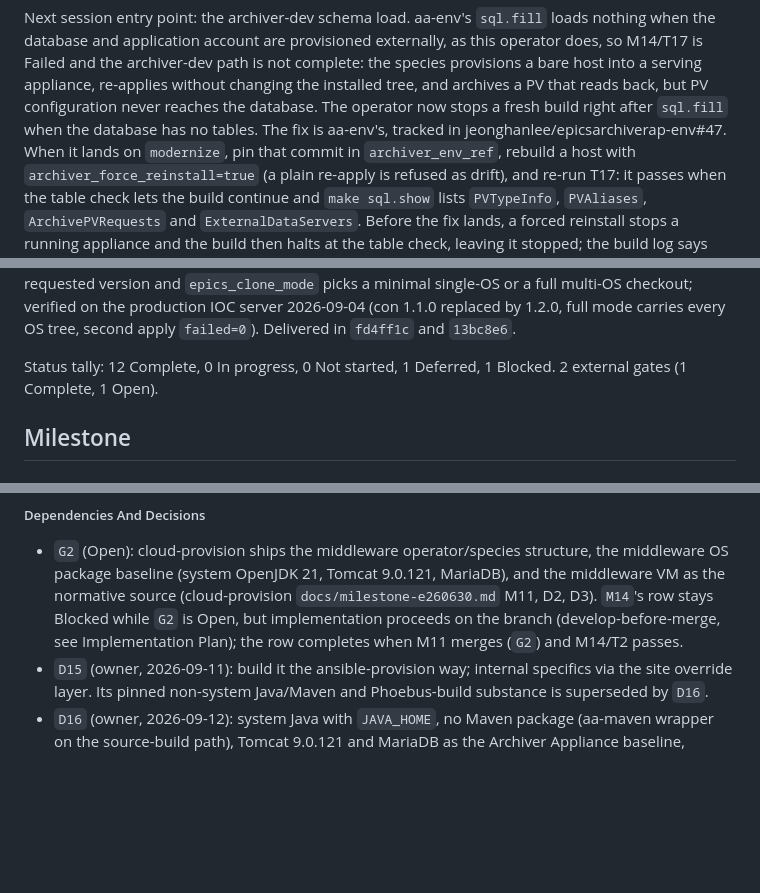
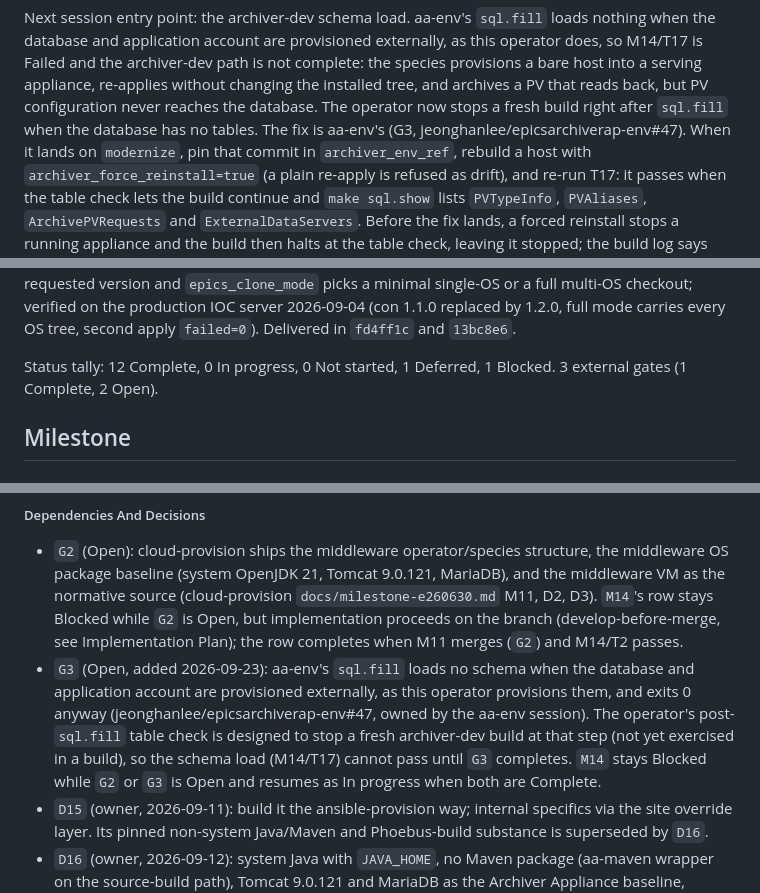
Before and after one commit to jeonghanlee/ansible-provision, a Markdown page: docs/milestone-38560eb.md, 3 parts joined by grey strips. GitHub-like rendering; blank space fills up the shorter version.

Commit message:
Gate archiver-dev on the aa-env schema-load fix
Refs jeonghanlee/epicsarchiverap-env#47

```diff
--- a/docs/milestone-38560eb.md
+++ b/docs/milestone-38560eb.md
@@ -38,7 +38,7 @@ path is not complete: the species provisions a bare host into a serving
 appliance, re-applies without changing the installed tree, and archives a PV
 that reads back, but PV configuration never reaches the database. The operator
 now stops a fresh build right after `sql.fill` when the database has no tables.
-The fix is aa-env's, tracked in jeonghanlee/epicsarchiverap-env#47. When it
+The fix is aa-env's (G3, jeonghanlee/epicsarchiverap-env#47). When it
 lands on `modernize`, pin that commit in `archiver_env_ref`, rebuild a host with
 `archiver_force_reinstall=true` (a plain re-apply is refused as drift), and
 re-run T17: it passes when the table check lets the build continue and
@@ -121,7 +121,7 @@ verified on the production IOC server 2026-09-04 (con 1.1.0 replaced by 1.2.0,
 full mode carries every OS tree, second apply `failed=0`). Delivered in
 `fd4ff1c` and `13bc8e6`.
 
-Status tally: 12 Complete, 0 In progress, 0 Not started, 1 Deferred, 1 Blocked. 2 external gates (1 Complete, 1 Open).
+Status tally: 12 Complete, 0 In progress, 0 Not started, 1 Deferred, 1 Blocked. 3 external gates (1 Complete, 2 Open).
 
 ## Milestone
 
@@ -1265,6 +1266,15 @@ repository); Maven as an installed package.
   `docs/milestone-e260630.md` M11, D2, D3). `M14`'s row stays Blocked while `G2`
   is Open, but implementation proceeds on the branch (develop-before-merge, see
   Implementation Plan); the row completes when M11 merges (`G2`) and M14/T2 passes.
+- `G3` (Open, added 2026-09-23): aa-env's `sql.fill` loads no schema when the
+  database and application account are provisioned externally, as this
+  operator provisions them, and exits 0 anyway
+  (jeonghanlee/epicsarchiverap-env#47, owned by the aa-env session). The
+  operator's post-`sql.fill` table check is designed to stop a fresh
+  archiver-dev build at that step (not yet exercised in a build), so the schema
+  load (M14/T17) cannot pass until `G3` completes.
+  `M14` stays Blocked while `G2` or `G3` is Open and resumes as In progress when
+  both are Complete.
 - `D15` (owner, 2026-09-11): build it the ansible-provision way; internal
   specifics via the site override layer. Its pinned non-system Java/Maven and
   Phoebus-build substance is superseded by `D16`.
```
Also changed, not shown: other parts of docs/milestone-38560eb.md (+3 -2 lines).
